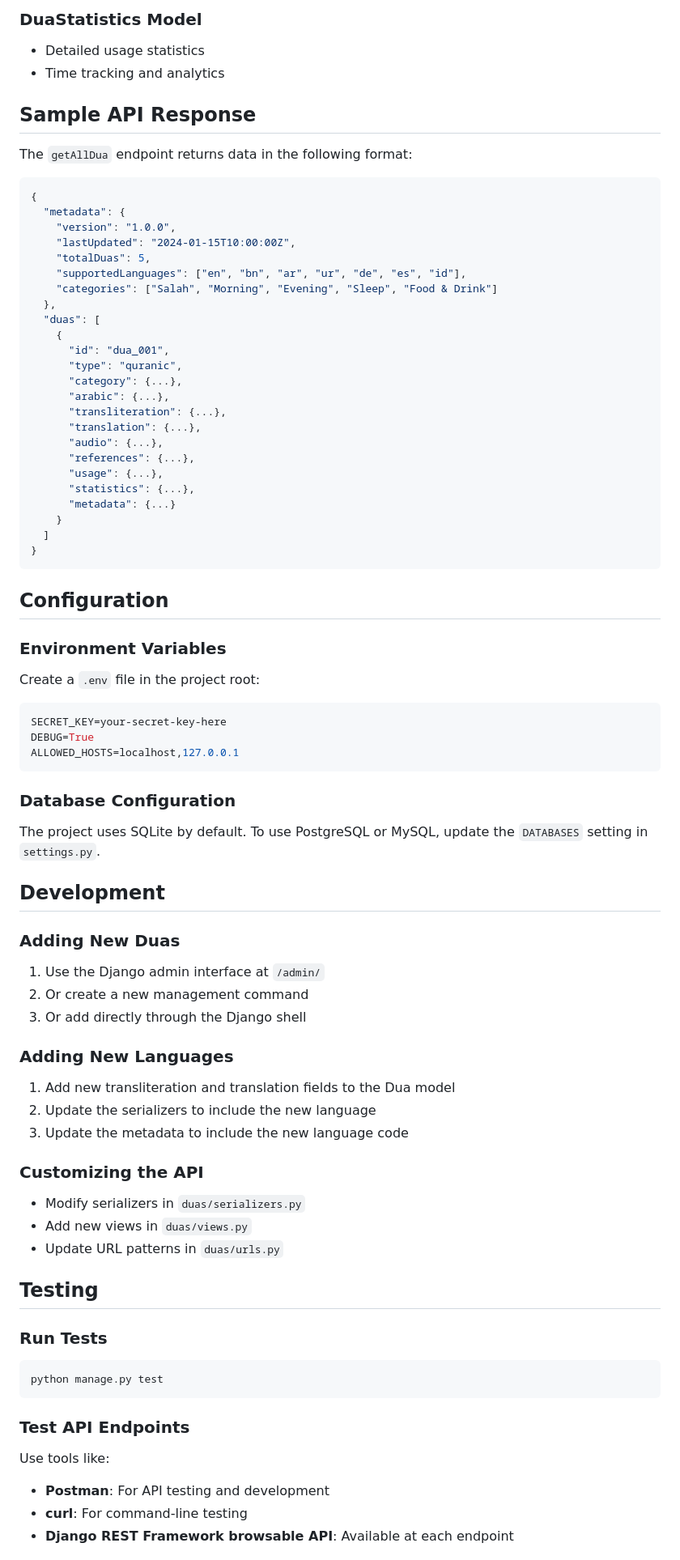
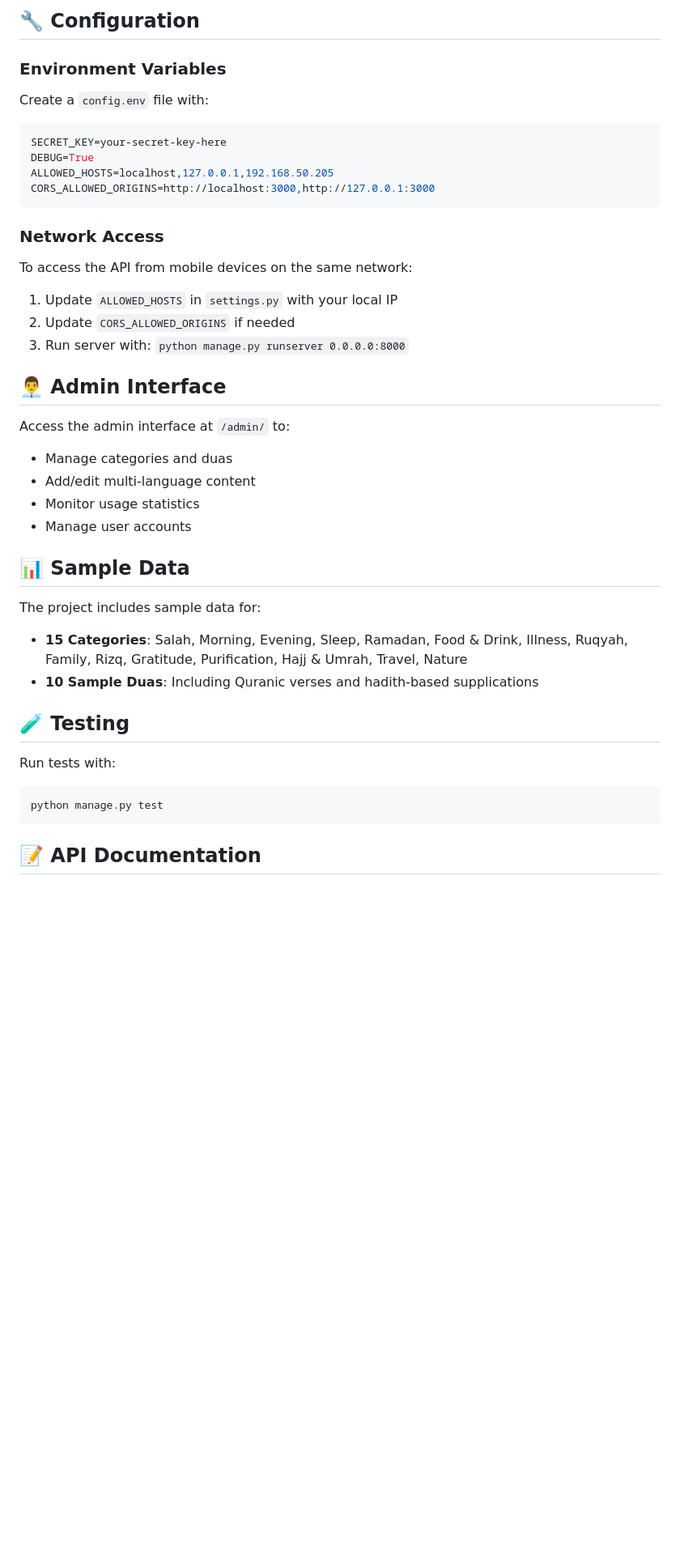
Before and after one commit to ZeroDevsLtd/DuaZikrBackend, a Markdown page: README.md, the part around the change printed below. Shown: that part at 81% size. Rendered like a GitHub page; blank space fills up the shorter version.

````diff
--- a/README.md
+++ b/README.md
@@ -135,79 +239,40 @@ The API will be available at `http://localhost:8000/api/`
-### DuaStatistics Model
-- Detailed usage statistics
-- Time tracking and analytics
-
-## Sample API Response
-
-The `getAllDua` endpoint returns data in the following format:
-
-```json
-{
-  "metadata": {
-    "version": "1.0.0",
-    "lastUpdated": "2024-01-15T10:00:00Z",
-    "totalDuas": 5,
-    "supportedLanguages": ["en", "bn", "ar", "ur", "de", "es", "id"],
-    "categories": ["Salah", "Morning", "Evening", "Sleep", "Food & Drink"]
-  },
-  "duas": [
-    {
-      "id": "dua_001",
-      "type": "quranic",
-      "category": {...},
-      "arabic": {...},
-      "transliteration": {...},
-      "translation": {...},
-      "audio": {...},
-      "references": {...},
-      "usage": {...},
-      "statistics": {...},
-      "metadata": {...}
-    }
-  ]
-}
-```
-
-## Configuration
+## 🔧 Configuration
 
 ### Environment Variables
-Create a `.env` file in the project root:
-
+Create a `config.env` file with:
 ```env
 SECRET_KEY=your-secret-key-here
 DEBUG=True
-ALLOWED_HOSTS=localhost,127.0.0.1
+ALLOWED_HOSTS=localhost,127.0.0.1,192.168.50.205
+CORS_ALLOWED_ORIGINS=http://localhost:3000,http://127.0.0.1:3000
 ```
 
-### Database Configuration
-The project uses SQLite by default. To use PostgreSQL or MySQL, update the `DATABASES` setting in `settings.py`.
+### Network Access
+To access the API from mobile devices on the same network:
+1. Update `ALLOWED_HOSTS` in `settings.py` with your local IP
+2. Update `CORS_ALLOWED_ORIGINS` if needed
+3. Run server with: `python manage.py runserver 0.0.0.0:8000`
 
-## Development
+## 👨‍💼 Admin Interface
 
-### Adding New Duas
-1. Use the Django admin interface at `/admin/`
-2. Or create a new management command
-3. Or add directly through the Django shell
+Access the admin interface at `/admin/` to:
+- Manage categories and duas
+- Add/edit multi-language content
+- Monitor usage statistics
+- Manage user accounts
 
-### Adding New Languages
-1. Add new transliteration and translation fields to the Dua model
-2. Update the serializers to include the new language
-3. Update the metadata to include the new language code
+## 📊 Sample Data
 
-### Customizing the API
-- Modify serializers in `duas/serializers.py`
-- Add new views in `duas/views.py`
-- Update URL patterns in `duas/urls.py`
+The project includes sample data for:
+- **15 Categories**: Salah, Morning, Evening, Sleep, Ramadan, Food & Drink, Illness, Ruqyah, Family, Rizq, Gratitude, Purification, Hajj & Umrah, Travel, Nature
+- **10 Sample Duas**: Including Quranic verses and hadith-based supplications
 
-## Testing
+## 🧪 Testing
 
-### Run Tests
+Run tests with:
 ```bash
 python manage.py test
 ```
 
-### Test API Endpoints
-Use tools like:
-- **Postman**: For API testing and development
-- **curl**: For command-line testing
-- **Django REST Framework browsable API**: Available at each endpoint
+## 📝 API Documentation
 
````
Also changed, not shown: other parts of README.md (+220 -125 lines).
